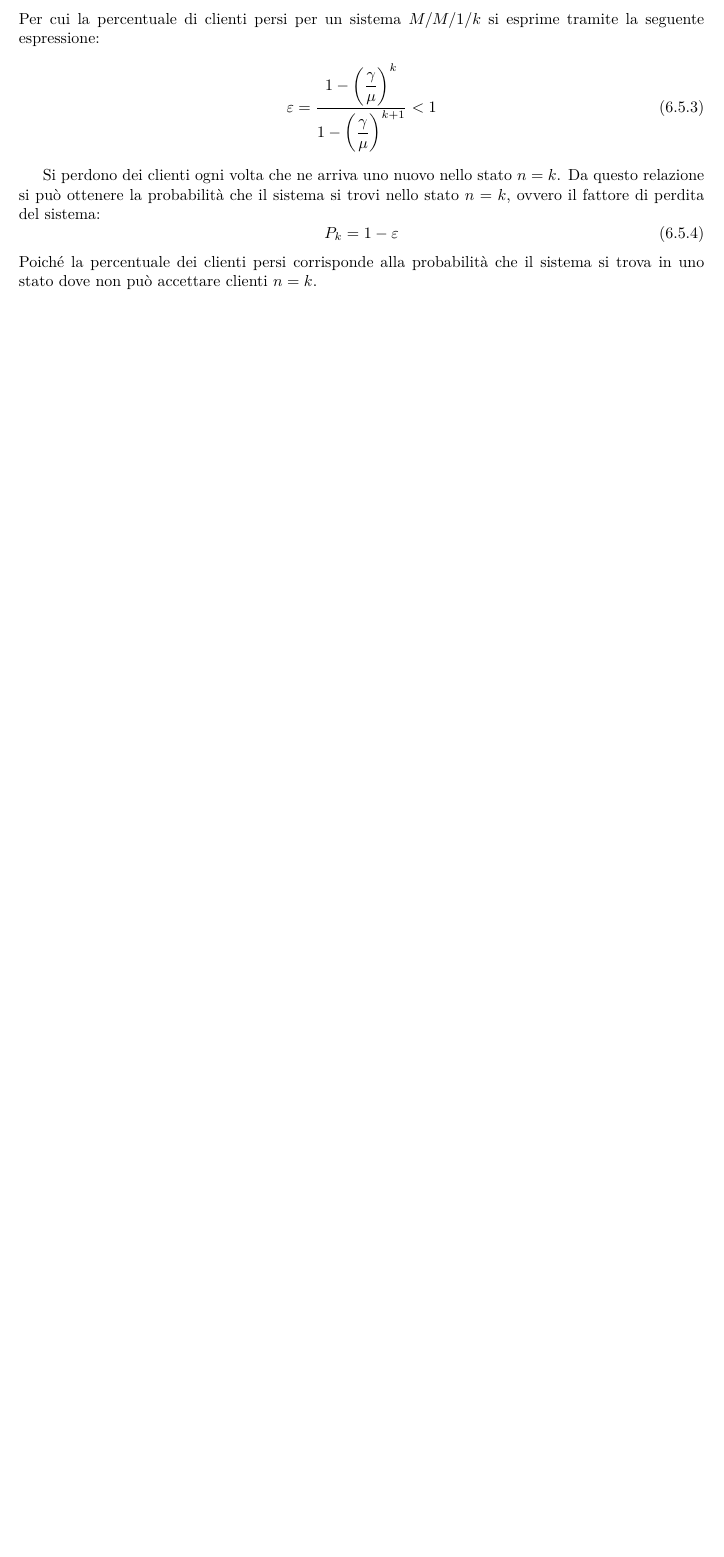
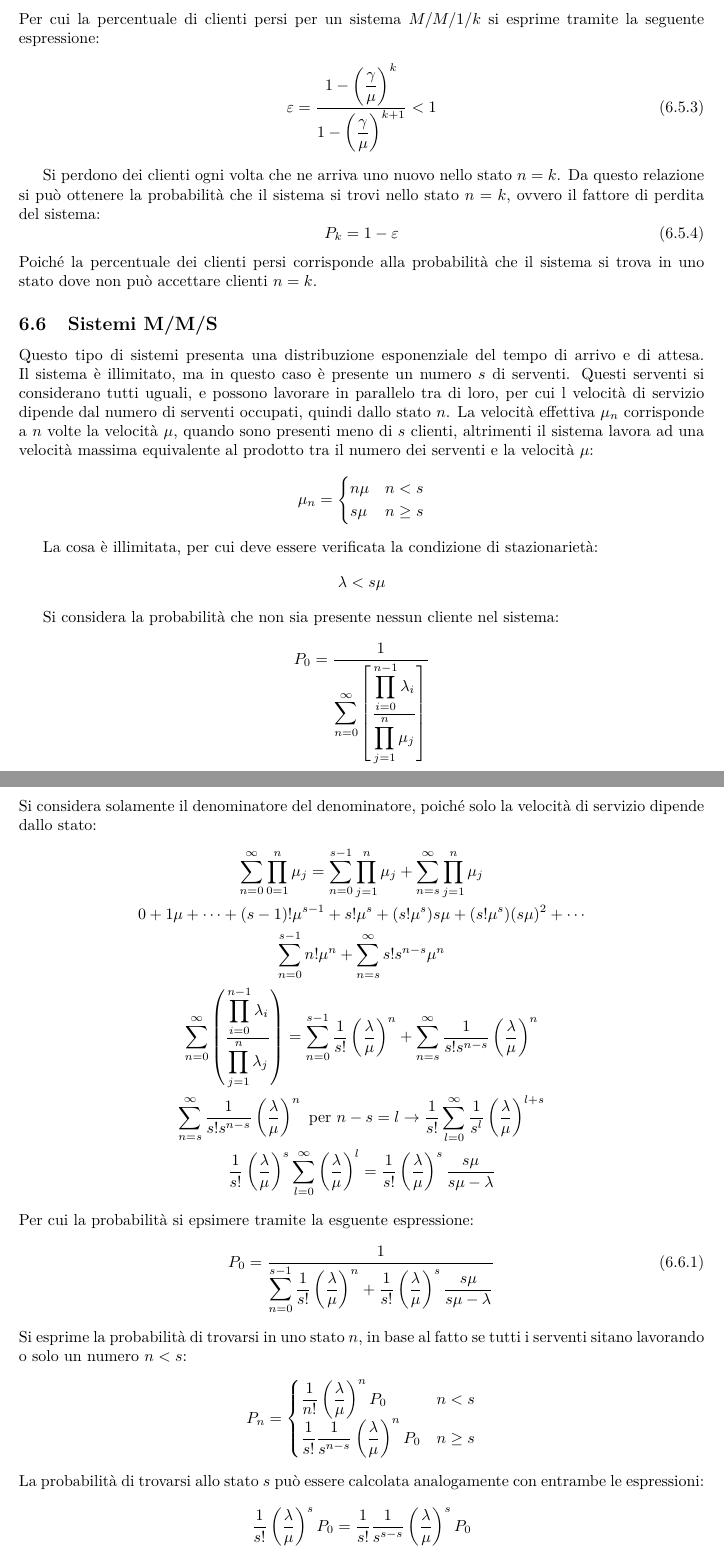
Before and after one commit to 00Darxk/Analisi-dei-Sistemi-ad-Eventi, a LaTeX document (Analisi-dei-Sistemi-ad-Eventi.tex): part of page 37 of 37 before the commit and two parts of pages 37 and 38 of 39 after it, the two joined at a grey line, cut so that both start at the same text, the shorter picture padded with empty space. Compiled offline with pdfLaTeX.

Commit message:
Add 27/11: "Sistemi M/M/S"

```diff
--- a/Analisi-dei-Sistemi-ad-Eventi.tex
+++ b/Analisi-dei-Sistemi-ad-Eventi.tex
@@ -1892,6 +1892,48 @@ $n=k$, ovvero il fattore di perdita del sistema:
 \end{equation}
 Poiché la percentuale dei clienti persi corrisponde alla probabilità che il sistema si trova in uno stato dove non può accettare clienti $n=k$.
 
-
-
-
+\subsection{Sistemi M/M/S}
+
+Questo tipo di sistemi presenta una distribuzione esponenziale del tempo di arrivo e di attesa. Il sistema è illimitato, ma in questo caso è presente un numero $s$ di
+serventi. Questi serventi si considerano tutti uguali, e possono lavorare in parallelo tra di loro, per cui l velocità di servizio dipende dal numero di serventi
+occupati, quindi dallo stato $n$. La velocità effettiva $\mu_n$ corrisponde a $n$ volte la velocità $\mu$, quando sono presenti meno di $s$ clienti, altrimenti il sistema
+lavora ad una velocità massima equivalente al prodotto tra il numero dei serventi e la velocità $\mu$:
+\begin{gather*}
+    \mu_n=\begin{cases}
+        n\mu &n<s\\ s\mu& n\geq s
+    \end{cases}
+\end{gather*}
+
+La cosa è illimitata, per cui deve essere verificata la condizione di stazionarietà:
+\begin{equation*}
+    \lambda<s\mu
+\end{equation*}
+
+Si considera la probabilità che non sia presente nessun cliente nel sistema:
+\begin{gather*}
+    P_0=\displaystyle\frac{1}{\displaystyle\sum_{n=0}^{\infty}\left[\frac{\displaystyle\prod_{i=0}^{n-1}\lambda_i}{\displaystyle\prod_{j=1}^n\mu_j}\right]}
+\end{gather*}
+Si considera solamente il denominatore del denominatore, poiché solo la velocità di servizio dipende dallo stato:
+\begin{gather*}
+    \displaystyle\sum_{n=0}^{\infty}\prod_{0=1}^n\mu_j=\sum_{n=0}^{s-1}\prod_{j=1}^n\mu_j+\sum_{n=s}^{\infty}\prod_{j=1}^n\mu_j\\
+    0+1\mu+\cdots+(s-1)!\mu^{s-1}+s!\mu^s+(s!\mu^s)s\mu+(s!\mu^s)(s\mu)^2+\cdots\\
+    \displaystyle\sum_{n=0}^{s-1}n!\mu^n+\sum_{n=s}^{\infty}s!s^{n-s}\mu^n\\
+    \displaystyle\sum_{n=0}^{\infty}\left(\frac{\displaystyle\prod_{i=0}^{n-1}\lambda_i}{\displaystyle\prod_{j=1}^n\lambda_j}\right)=\sum_{n=0}^{s-1}\frac{1}{s!}\left(\frac{\lambda}{\mu}\right)^n+\sum_{n=s}^{\infty}\frac{1}{s!s^{n-s}}\left(\frac{\lambda}{\mu}\right)^n\\
+    \displaystyle\sum_{n=s}^{\infty}\frac{1}{s!s^{n-s}}\left(\frac{\lambda}{\mu}\right)^n\mbox{ per }n-s=l\to\frac{1}{s!}\sum_{l=0}^{\infty}\frac{1}{s^l}\left(\frac{\lambda}{\mu}\right)^{l+s}\\
+    \frac{1}{s!}\left(\frac{\lambda}{\mu}\right)^s\sum_{l=0}^{\infty}\left(\frac{\lambda}{\mu}\right)^l=\frac{1}{s!}\left(\frac{\lambda}{\mu}\right)^s\frac{s\mu}{s\mu-\lambda}
+\end{gather*}
+Per cui la probabilità si epsimere tramite la esguente espressione:
+\begin{gather}
+    P_0=\displaystyle\frac{1}{\displaystyle\sum_{n=0}^{s-1}\frac{1}{s!}\left(\frac{\lambda}{\mu}\right)^n+\frac{1}{s!}\left(\frac{\lambda}{\mu}\right)^s\frac{s\mu}{s\mu-\lambda}}
+\end{gather}
+Si esprime la probabilità di trovarsi in uno stato $n$, in base al fatto se tutti i serventi sitano lavorando o solo un numero $n<s$:
+\begin{gather*}
+   P_n=\begin{cases}
+    \displaystyle\frac{1}{n!}\left(\frac{\lambda}{\mu}\right)^nP_0&n<s\\
+    \displaystyle\frac{1}{s!}\frac{1}{s^{n-s}}\left(\frac{\lambda}{\mu}\right)^nP_0&n\geq s
+   \end{cases}
+\end{gather*}
+La probabilità di trovarsi allo stato $s$ può essere calcolata analogamente con entrambe le espressioni:
+\begin{gather*}
+    \displaystyle\frac{1}{s!}\left(\frac{\lambda}{\mu}\right)^sP_0=\frac{1}{s!}\frac{1}{s^{s-s}}\left(\frac{\lambda}{\mu}\right)^sP_0
+\end{gather*}
```
Also changed, not shown: Analisi-dei-Sistemi-ad-Eventi.pdf, Analisi-dei-Sistemi-ad-Eventi.tex (34 more changed lines).
